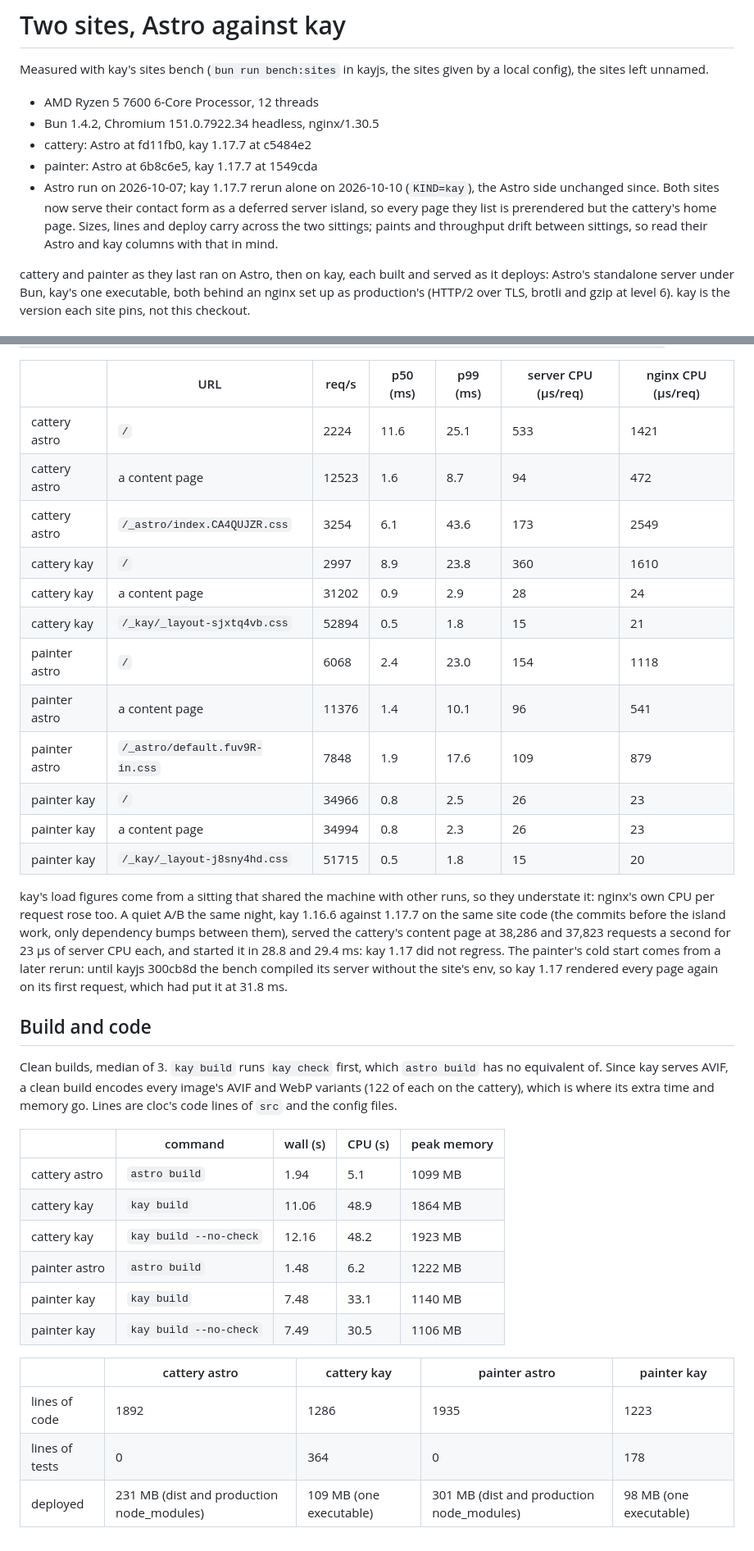
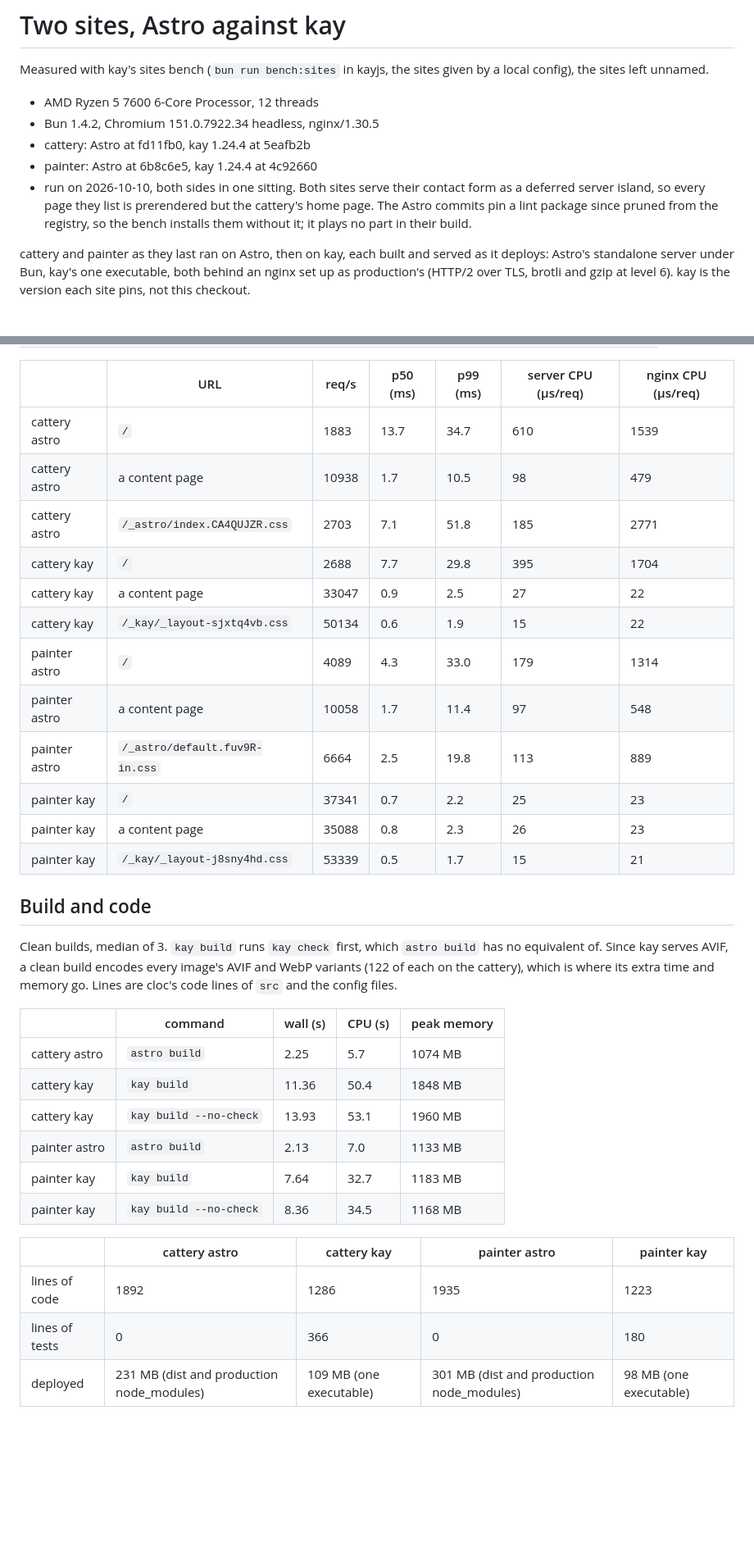
Before and after one commit to Kayno0o/devlog, a Markdown page: bench/astro-ports.md, 2 parts joined by grey strips. Shown at 82% size. Rendered like a GitHub page; blank space fills up the shorter version.

Commit message:
docs(bench): Astro ports rerun on kay 1.24.4, both sides in one sitting
#7 - kay post benches rerun on kay 1.24.4

```diff
--- a/bench/astro-ports.md
+++ b/bench/astro-ports.md
@@ -4,9 +4,9 @@ Measured with kay's sites bench (`bun run bench:sites` in kayjs, the sites given
 
 - AMD Ryzen 5 7600 6-Core Processor, 12 threads
 - Bun 1.4.2, Chromium 151.0.7922.34 headless, nginx/1.30.5
-- cattery: Astro at fd11fb0, kay 1.17.7 at c5484e2
-- painter: Astro at 6b8c6e5, kay 1.17.7 at 1549cda
-- Astro run on 2026-10-07; kay 1.17.7 rerun alone on 2026-10-10 (`KIND=kay`), the Astro side unchanged since. Both sites now serve their contact form as a deferred server island, so every page they list is prerendered but the cattery's home page. Sizes, lines and deploy carry across the two sittings; paints and throughput drift between sittings, so read their Astro and kay columns with that in mind.
+- cattery: Astro at fd11fb0, kay 1.24.4 at 5eafb2b
+- painter: Astro at 6b8c6e5, kay 1.24.4 at 4c92660
+- run on 2026-10-10, both sides in one sitting. Both sites serve their contact form as a deferred server island, so every page they list is prerendered but the cattery's home page. The Astro commits pin a lint package since pruned from the registry, so the bench installs them without it; it plays no part in their build.
 
 cattery and painter as they last ran on Astro, then on kay, each built and served as it deploys: Astro's standalone server under Bun, kay's one executable, both behind an nginx set up as production's (HTTP/2 over TLS, brotli and gzip at level 6). kay is the version each site pins, not this checkout.
 
@@ -59,20 +59,18 @@ Cold start is from spawning the server to its first 200 on the home page, median
 
 |  | URL | req/s | p50 (ms) | p99 (ms) | server CPU (µs/req) | nginx CPU (µs/req) |
 | --- | --- | --- | --- | --- | --- | --- |
-| cattery astro | `/` | 2224 | 11.6 | 25.1 | 533 | 1421 |
-| cattery astro | a content page | 12523 | 1.6 | 8.7 | 94 | 472 |
-| cattery astro | `/_astro/index.CA4QUJZR.css` | 3254 | 6.1 | 43.6 | 173 | 2549 |
-| cattery kay | `/` | 2997 | 8.9 | 23.8 | 360 | 1610 |
-| cattery kay | a content page | 31202 | 0.9 | 2.9 | 28 | 24 |
-| cattery kay | `/_kay/_layout-sjxtq4vb.css` | 52894 | 0.5 | 1.8 | 15 | 21 |
-| painter astro | `/` | 6068 | 2.4 | 23.0 | 154 | 1118 |
-| painter astro | a content page | 11376 | 1.4 | 10.1 | 96 | 541 |
-| painter astro | `/_astro/default.fuv9R-in.css` | 7848 | 1.9 | 17.6 | 109 | 879 |
-| painter kay | `/` | 34966 | 0.8 | 2.5 | 26 | 23 |
-| painter kay | a content page | 34994 | 0.8 | 2.3 | 26 | 23 |
-| painter kay | `/_kay/_layout-j8sny4hd.css` | 51715 | 0.5 | 1.8 | 15 | 20 |
-
-kay's load figures come from a sitting that shared the machine with other runs, so they understate it: nginx's own CPU per request rose too. A quiet A/B the same night, kay 1.16.6 against 1.17.7 on the same site code (the commits before the island work, only dependency bumps between them), served the cattery's content page at 38,286 and 37,823 requests a second for 23 µs of server CPU each, and started it in 28.8 and 29.4 ms: kay 1.17 did not regress. The painter's cold start comes from a later rerun: until kayjs 300cb8d the bench compiled its server without the site's env, so kay 1.17 rendered every page again on its first request, which had put it at 31.8 ms.
+| cattery astro | `/` | 1883 | 13.7 | 34.7 | 610 | 1539 |
+| cattery astro | a content page | 10938 | 1.7 | 10.5 | 98 | 479 |
+| cattery astro | `/_astro/index.CA4QUJZR.css` | 2703 | 7.1 | 51.8 | 185 | 2771 |
+| cattery kay | `/` | 2688 | 7.7 | 29.8 | 395 | 1704 |
+| cattery kay | a content page | 33047 | 0.9 | 2.5 | 27 | 22 |
+| cattery kay | `/_kay/_layout-sjxtq4vb.css` | 50134 | 0.6 | 1.9 | 15 | 22 |
+| painter astro | `/` | 4089 | 4.3 | 33.0 | 179 | 1314 |
+| painter astro | a content page | 10058 | 1.7 | 11.4 | 97 | 548 |
+| painter astro | `/_astro/default.fuv9R-in.css` | 6664 | 2.5 | 19.8 | 113 | 889 |
+| painter kay | `/` | 37341 | 0.7 | 2.2 | 25 | 23 |
+| painter kay | a content page | 35088 | 0.8 | 2.3 | 26 | 23 |
+| painter kay | `/_kay/_layout-j8sny4hd.css` | 53339 | 0.5 | 1.7 | 15 | 21 |
 
 ## Build and code
 
@@ -80,15 +78,15 @@ Clean builds, median of 3. `kay build` runs `kay check` first, which `astro buil
 
 |  | command | wall (s) | CPU (s) | peak memory |
 | --- | --- | --- | --- | --- |
-| cattery astro | `astro build` | 1.94 | 5.1 | 1099 MB |
-| cattery kay | `kay build` | 11.06 | 48.9 | 1864 MB |
-| cattery kay | `kay build --no-check` | 12.16 | 48.2 | 1923 MB |
-| painter astro | `astro build` | 1.48 | 6.2 | 1222 MB |
-| painter kay | `kay build` | 7.48 | 33.1 | 1140 MB |
-| painter kay | `kay build --no-check` | 7.49 | 30.5 | 1106 MB |
+| cattery astro | `astro build` | 2.25 | 5.7 | 1074 MB |
+| cattery kay | `kay build` | 11.36 | 50.4 | 1848 MB |
+| cattery kay | `kay build --no-check` | 13.93 | 53.1 | 1960 MB |
+| painter astro | `astro build` | 2.13 | 7.0 | 1133 MB |
+| painter kay | `kay build` | 7.64 | 32.7 | 1183 MB |
+| painter kay | `kay build --no-check` | 8.36 | 34.5 | 1168 MB |
 
 |  | cattery astro | cattery kay | painter astro | painter kay |
 | --- | --- | --- | --- | --- |
 | lines of code | 1892 | 1286 | 1935 | 1223 |
-| lines of tests | 0 | 364 | 0 | 178 |
+| lines of tests | 0 | 366 | 0 | 180 |
 | deployed | 231 MB (dist and production node_modules) | 109 MB (one executable) | 301 MB (dist and production node_modules) | 98 MB (one executable) |
```
Also changed, not shown: other parts of bench/astro-ports.md (+16 -16 lines).
